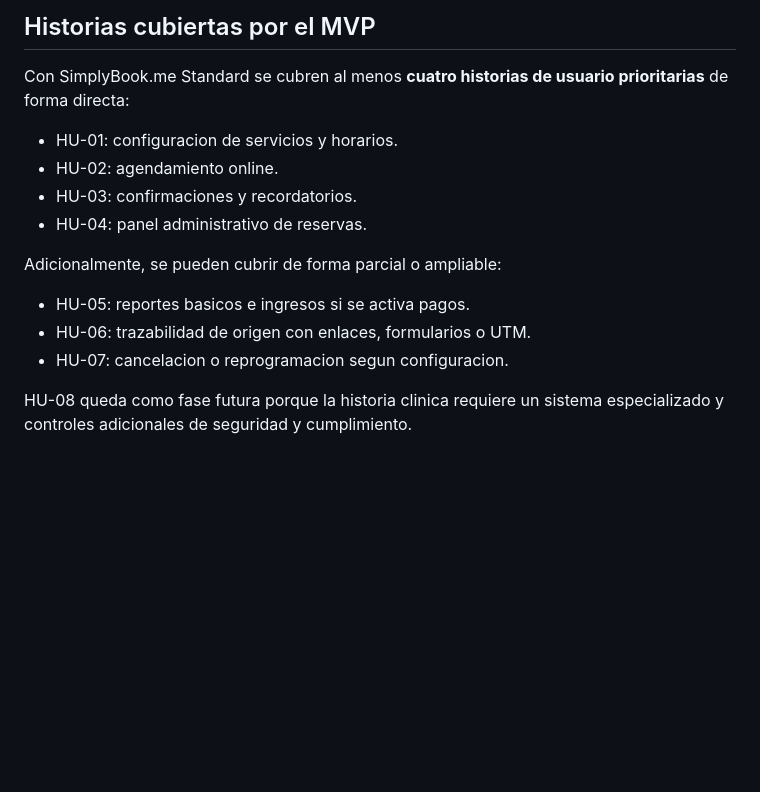
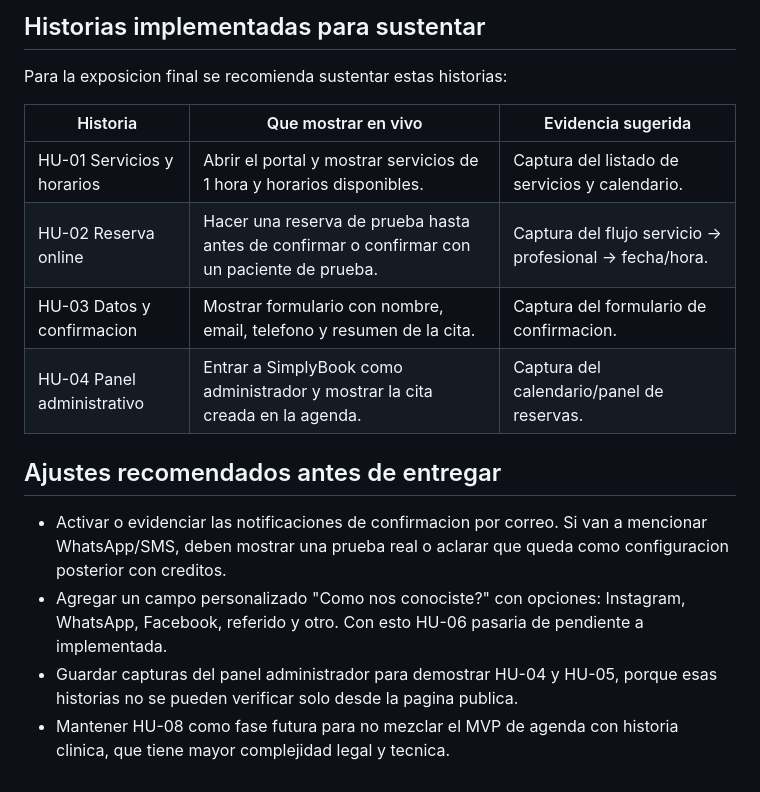
Before and after one commit to JulianJ07/Quiroflex_MVP, a Markdown page: BACKLOG.md, the part around one of its changes. GitHub-like rendering; blank space fills up the shorter version.

Commit message:
Refine backlog for SimplyBook MVP

```diff
--- a/BACKLOG.md
+++ b/BACKLOG.md
@@ -19,17 +35,18 @@ El MVP funcional se implementara sobre **SimplyBook.me Standard**, no como desar
 
-## Historias cubiertas por el MVP
+## Historias implementadas para sustentar
 
-Con SimplyBook.me Standard se cubren al menos **cuatro historias de usuario prioritarias** de forma directa:
+Para la exposicion final se recomienda sustentar estas historias:
 
-- HU-01: configuracion de servicios y horarios.
-- HU-02: agendamiento online.
-- HU-03: confirmaciones y recordatorios.
-- HU-04: panel administrativo de reservas.
+| Historia | Que mostrar en vivo | Evidencia sugerida |
+| --- | --- | --- |
+| HU-01 Servicios y horarios | Abrir el portal y mostrar servicios de 1 hora y horarios disponibles. | Captura del listado de servicios y calendario. |
+| HU-02 Reserva online | Hacer una reserva de prueba hasta antes de confirmar o confirmar con un paciente de prueba. | Captura del flujo servicio -> profesional -> fecha/hora. |
+| HU-03 Datos y confirmacion | Mostrar formulario con nombre, email, telefono y resumen de la cita. | Captura del formulario de confirmacion. |
+| HU-04 Panel administrativo | Entrar a SimplyBook como administrador y mostrar la cita creada en la agenda. | Captura del calendario/panel de reservas. |
 
-Adicionalmente, se pueden cubrir de forma parcial o ampliable:
+## Ajustes recomendados antes de entregar
 
-- HU-05: reportes basicos e ingresos si se activa pagos.
-- HU-06: trazabilidad de origen con enlaces, formularios o UTM.
-- HU-07: cancelacion o reprogramacion segun configuracion.
-
-HU-08 queda como fase futura porque la historia clinica requiere un sistema especializado y controles adicionales de seguridad y cumplimiento.
+- Activar o evidenciar las notificaciones de confirmacion por correo. Si van a mencionar WhatsApp/SMS, deben mostrar una prueba real o aclarar que queda como configuracion posterior con creditos.
+- Agregar un campo personalizado "Como nos conociste?" con opciones: Instagram, WhatsApp, Facebook, referido y otro. Con esto HU-06 pasaria de pendiente a implementada.
+- Guardar capturas del panel administrador para demostrar HU-04 y HU-05, porque esas historias no se pueden verificar solo desde la pagina publica.
+- Mantener HU-08 como fase futura para no mezclar el MVP de agenda con historia clinica, que tiene mayor complejidad legal y tecnica.
```
Also changed, not shown: other parts of BACKLOG.md (+28 -12 lines).
